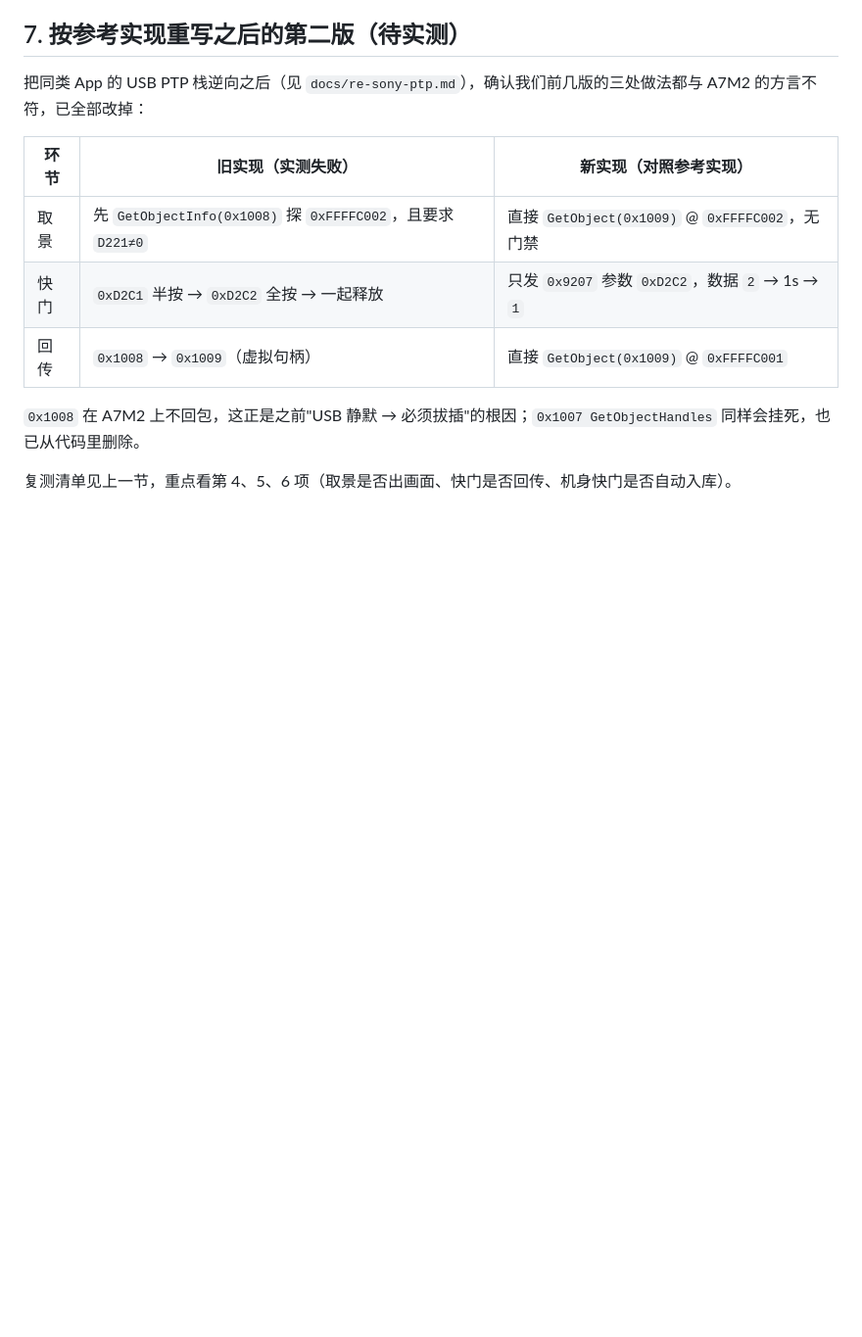
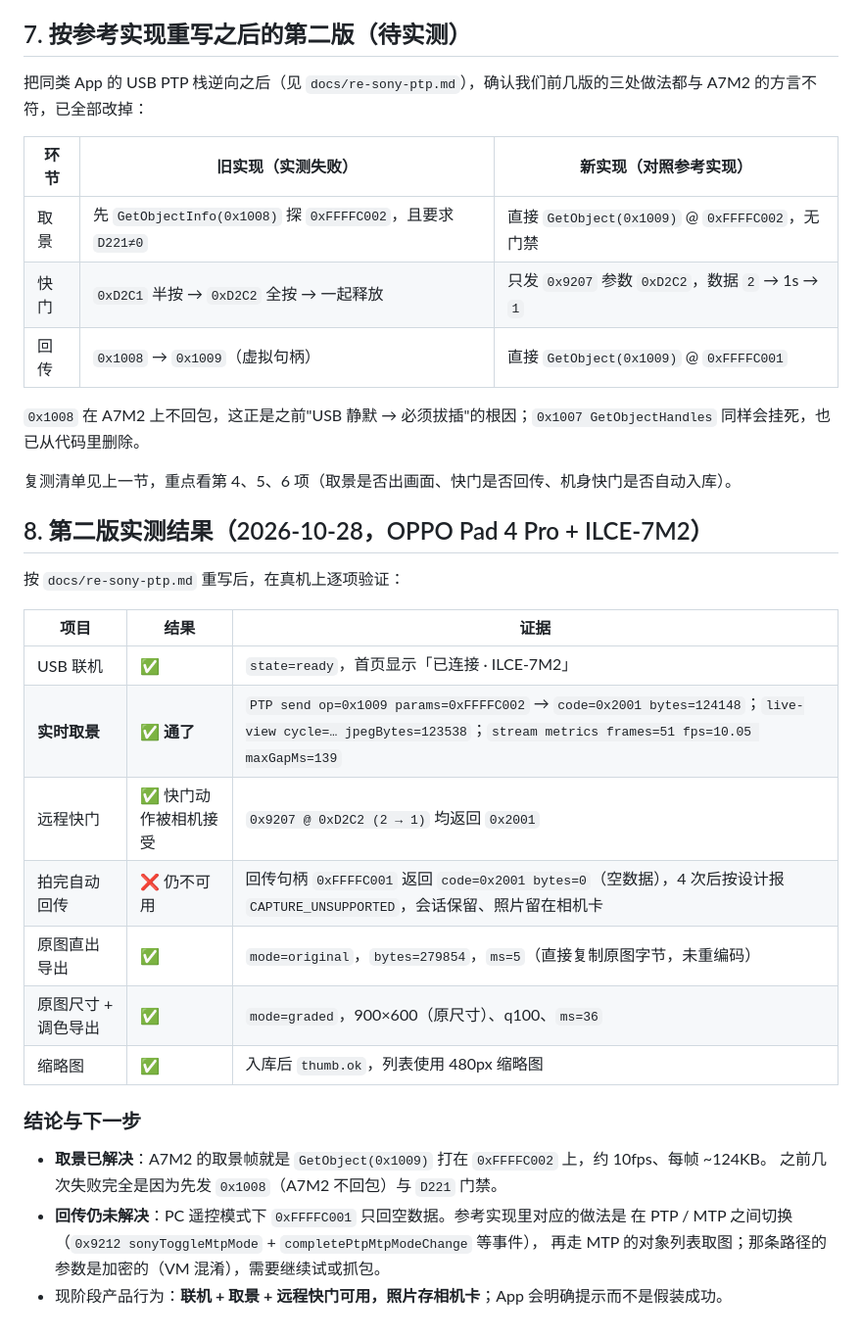
Before and after one commit to accten/ColorLink-A7M2, a Markdown page: docs/compatibility-report.md, the part around the change. Shown at 98% size. GitHub-like rendering; blank space fills up the shorter version.

Commit message:
docs: 第二版实测结果（取景已通 10fps、快门可用、回传仍受 PC 遥控限制）

```diff
--- a/docs/compatibility-report.md
+++ b/docs/compatibility-report.md
@@ -144,3 +144,26 @@ A7M2 的方言不符，已全部改掉：
 同样会挂死，也已从代码里删除。
 
 复测清单见上一节，重点看第 4、5、6 项（取景是否出画面、快门是否回传、机身快门是否自动入库）。
+
+## 8. 第二版实测结果（2026-10-28，OPPO Pad 4 Pro + ILCE-7M2）
+
+按 `docs/re-sony-ptp.md` 重写后，在真机上逐项验证：
+
+| 项目 | 结果 | 证据 |
+|---|---|---|
+| USB 联机 | ✅ | `state=ready`，首页显示「已连接 · ILCE-7M2」 |
+| **实时取景** | ✅ **通了** | `PTP send op=0x1009 params=0xFFFFC002` → `code=0x2001 bytes=124148`；`live-view cycle=… jpegBytes=123538`；`stream metrics frames=51 fps=10.05 maxGapMs=139` |
+| 远程快门 | ✅ 快门动作被相机接受 | `0x9207 @ 0xD2C2 (2 → 1)` 均返回 `0x2001` |
+| 拍完自动回传 | ❌ 仍不可用 | 回传句柄 `0xFFFFC001` 返回 `code=0x2001 bytes=0`（空数据），4 次后按设计报 `CAPTURE_UNSUPPORTED`，会话保留、照片留在相机卡 |
+| 原图直出导出 | ✅ | `mode=original`，`bytes=279854`，`ms=5`（直接复制原图字节，未重编码） |
+| 原图尺寸 + 调色导出 | ✅ | `mode=graded`，900×600（原尺寸）、q100、`ms=36` |
+| 缩略图 | ✅ | 入库后 `thumb.ok`，列表使用 480px 缩略图 |
+
+### 结论与下一步
+
+- **取景已解决**：A7M2 的取景帧就是 `GetObject(0x1009)` 打在 `0xFFFFC002` 上，约 10fps、每帧 ~124KB。
+  之前几次失败完全是因为先发 `0x1008`（A7M2 不回包）与 `D221` 门禁。
+- **回传仍未解决**：PC 遥控模式下 `0xFFFFC001` 只回空数据。参考实现里对应的做法是
+  在 PTP / MTP 之间切换（`0x9212 sonyToggleMtpMode` + `completePtpMtpModeChange` 等事件），
+  再走 MTP 的对象列表取图；那条路径的参数是加密的（VM 混淆），需要继续试或抓包。
+- 现阶段产品行为：**联机 + 取景 + 远程快门可用，照片存相机卡**；App 会明确提示而不是假装成功。
```
